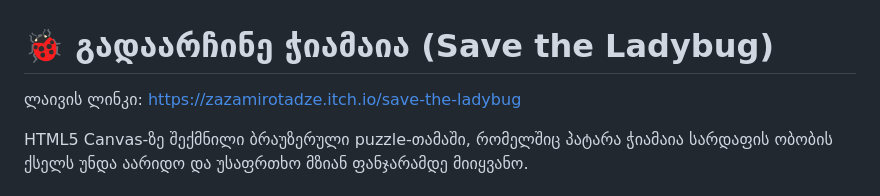
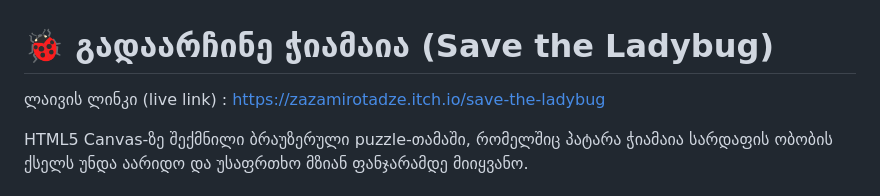
Before and after one commit to zazamirotadze/save-the-ladybug, a Markdown page: README.md, the part around the change. GitHub-like rendering.

Commit message:
modify description

```diff
--- a/README.md
+++ b/README.md
@@ -1,6 +1,6 @@
 # 🐞 გადაარჩინე ჭიამაია (Save the Ladybug)
 
-ლაივის ლინკი: https://zazamirotadze.itch.io/save-the-ladybug
+ლაივის ლინკი (live link) : https://zazamirotadze.itch.io/save-the-ladybug
 
 HTML5 Canvas-ზე შექმნილი ბრაუზერული puzzle-თამაში, რომელშიც პატარა ჭიამაია სარდაფის ობობის ქსელს უნდა აარიდო და უსაფრთხო მზიან ფანჯარამდე მიიყვანო.
 
```
